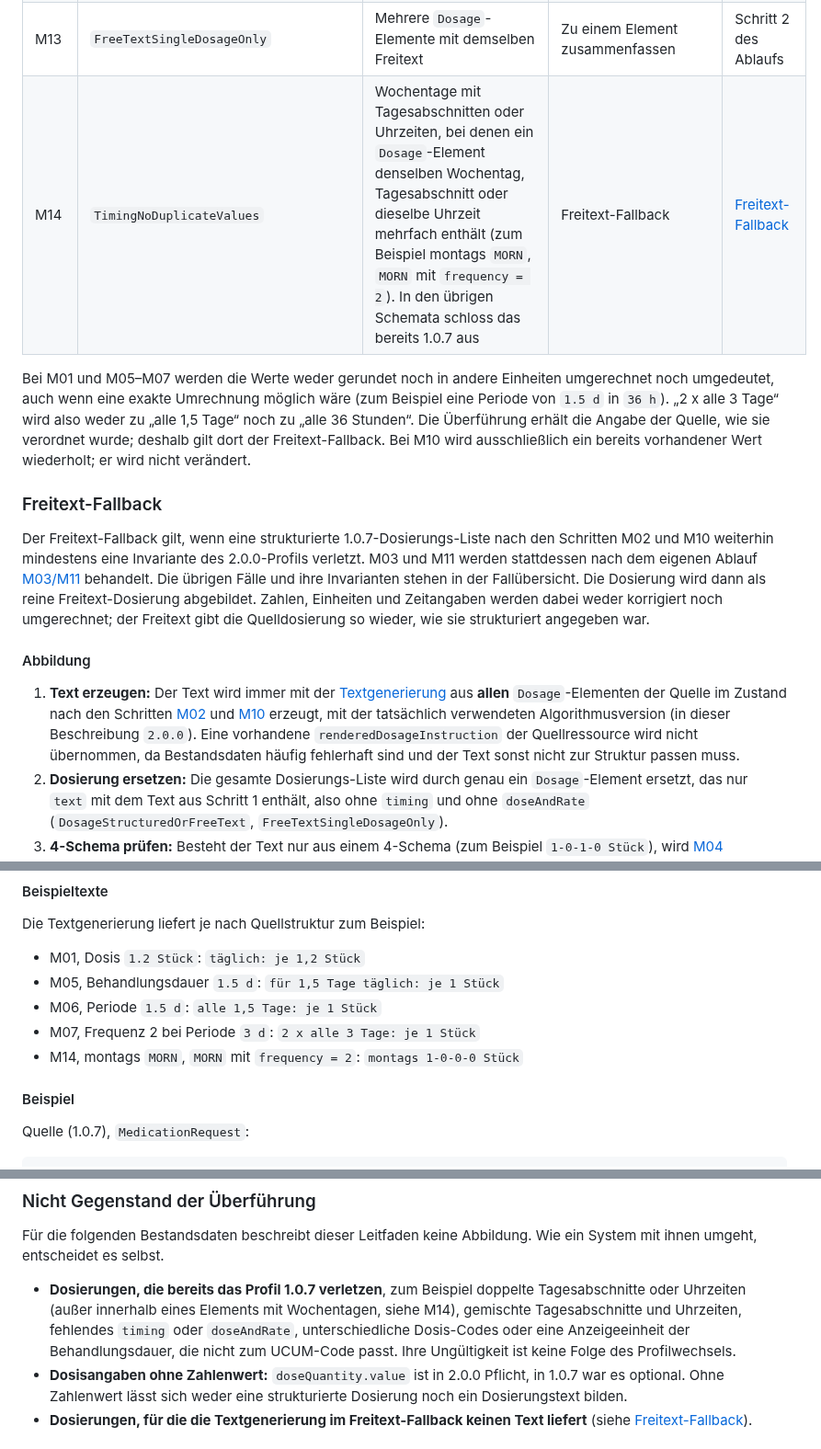
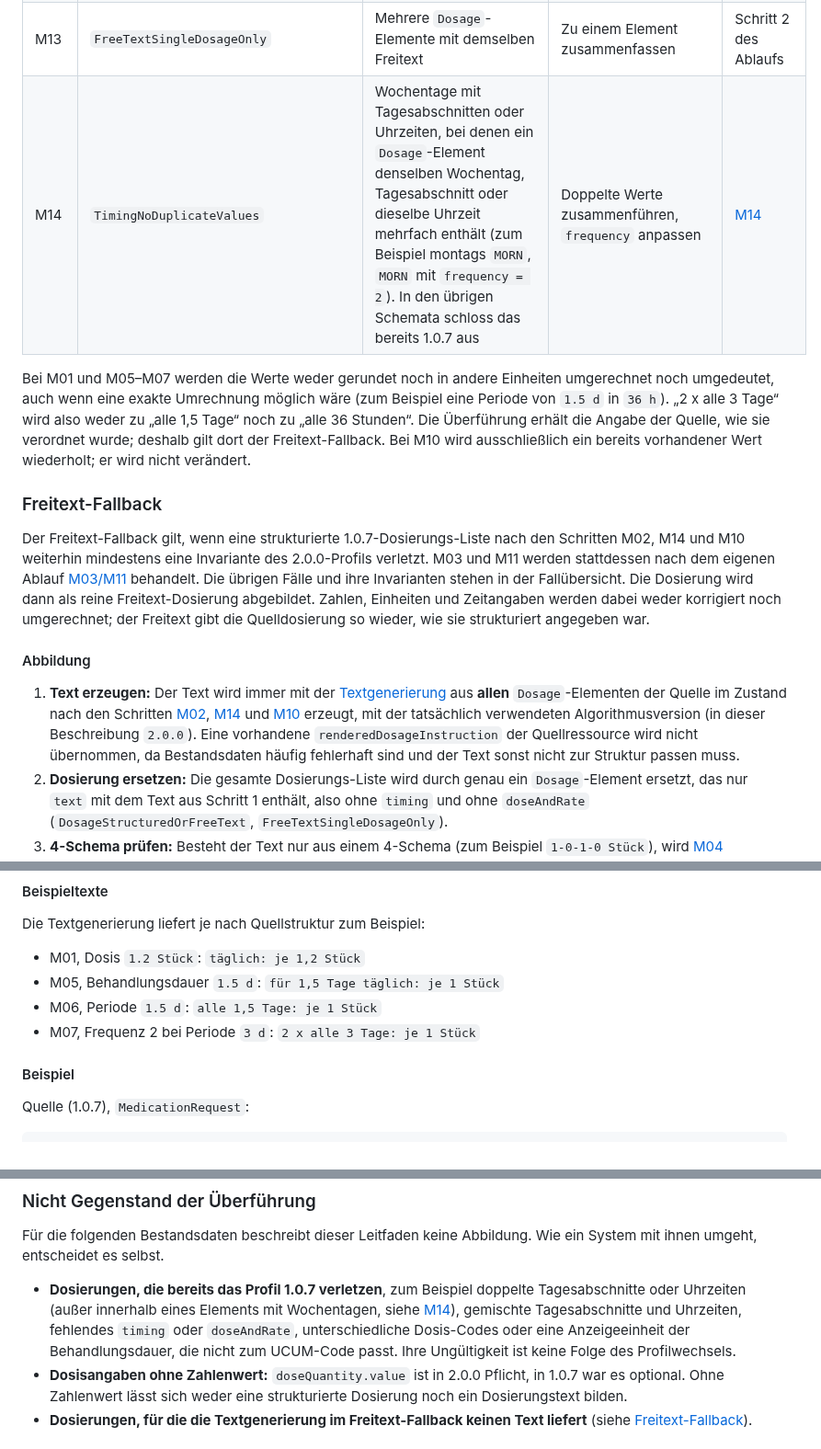
Before and after one commit to hl7germany/medication-ig-de-r4, a Markdown page: input/pagecontent/migration-1.0.7-2.0.0.md, 3 parts joined by grey strips. Shown at 92% size. GitHub-like rendering.

```diff
--- a/input/pagecontent/migration-1.0.7-2.0.0.md
+++ b/input/pagecontent/migration-1.0.7-2.0.0.md
@@ -45,17 +45,17 @@ Das Ergebnis ist eine Ressource, die dem 2.0.0-Profil entspricht. Ausgenommen si
 | M11 | `TimingValuesPositive` | Periode null oder Behandlungsdauer null oder negativ (eine negative Periode schließt bereits die R4-Basisregel `tim-5` aus) | Vorhandenen Dosierungstext als Freitext übernehmen | [M03/M11](#m03-m11) |
 | M12 | `ExtRequiresDosage-MR`, `ExtRequiresDosage-MD`, `ExtRequiresDosage-MS` | Text-Extension ohne Dosierung | Extensions entfernen | Schritt 1 des Ablaufs |
 | M13 | `FreeTextSingleDosageOnly` | Mehrere `Dosage`-Elemente mit demselben Freitext | Zu einem Element zusammenfassen | Schritt 2 des Ablaufs |
-| M14 | `TimingNoDuplicateValues` | Wochentage mit Tagesabschnitten oder Uhrzeiten, bei denen ein `Dosage`-Element denselben Wochentag, Tagesabschnitt oder dieselbe Uhrzeit mehrfach enthält (zum Beispiel montags `MORN`, `MORN` mit `frequency = 2`). In den übrigen Schemata schloss das bereits 1.0.7 aus | Freitext-Fallback | [Freitext-Fallback](#freitext-fallback) |
+| M14 | `TimingNoDuplicateValues` | Wochentage mit Tagesabschnitten oder Uhrzeiten, bei denen ein `Dosage`-Element denselben Wochentag, Tagesabschnitt oder dieselbe Uhrzeit mehrfach enthält (zum Beispiel montags `MORN`, `MORN` mit `frequency = 2`). In den übrigen Schemata schloss das bereits 1.0.7 aus | Doppelte Werte zusammenführen, `frequency` anpassen | [M14](#m14) |
 
 Bei M01 und M05–M07 werden die Werte weder gerundet noch in andere Einheiten umgerechnet noch umgedeutet, auch wenn eine exakte Umrechnung möglich wäre (zum Beispiel eine Periode von `1.5 d` in `36 h`). „2 x alle 3 Tage“ wird also weder zu „alle 1,5 Tage“ noch zu „alle 36 Stunden“. Die Überführung erhält die Angabe der Quelle, wie sie verordnet wurde; deshalb gilt dort der Freitext-Fallback. Bei M10 wird ausschließlich ein bereits vorhandener Wert wiederholt; er wird nicht verändert.
 
 ### Freitext-Fallback
 
-Der Freitext-Fallback gilt, wenn eine strukturierte 1.0.7-Dosierungs-Liste nach den Schritten M02 und M10 weiterhin mindestens eine Invariante des 2.0.0-Profils verletzt. M03 und M11 werden stattdessen nach dem eigenen Ablauf [M03/M11](#m03-m11) behandelt. Die übrigen Fälle und ihre Invarianten stehen in der Fallübersicht. Die Dosierung wird dann als reine Freitext-Dosierung abgebildet. Zahlen, Einheiten und Zeitangaben werden dabei weder korrigiert noch umgerechnet; der Freitext gibt die Quelldosierung so wieder, wie sie strukturiert angegeben war.
+Der Freitext-Fallback gilt, wenn eine strukturierte 1.0.7-Dosierungs-Liste nach den Schritten M02, M14 und M10 weiterhin mindestens eine Invariante des 2.0.0-Profils verletzt. M03 und M11 werden stattdessen nach dem eigenen Ablauf [M03/M11](#m03-m11) behandelt. Die übrigen Fälle und ihre Invarianten stehen in der Fallübersicht. Die Dosierung wird dann als reine Freitext-Dosierung abgebildet. Zahlen, Einheiten und Zeitangaben werden dabei weder korrigiert noch umgerechnet; der Freitext gibt die Quelldosierung so wieder, wie sie strukturiert angegeben war.
 
 #### Abbildung
 
-1. **Text erzeugen:** Der Text wird immer mit der [Textgenerierung](./dosierung-textgenerierung.html) aus **allen** `Dosage`-Elementen der Quelle im Zustand nach den Schritten [M02](#m02) und [M10](#m10) erzeugt, mit der tatsächlich verwendeten Algorithmusversion (in dieser Beschreibung `2.0.0`). Eine vorhandene `renderedDosageInstruction` der Quellressource wird nicht übernommen, da Bestandsdaten häufig fehlerhaft sind und der Text sonst nicht zur Struktur passen muss.
+1. **Text erzeugen:** Der Text wird immer mit der [Textgenerierung](./dosierung-textgenerierung.html) aus **allen** `Dosage`-Elementen der Quelle im Zustand nach den Schritten [M02](#m02), [M14](#m14) und [M10](#m10) erzeugt, mit der tatsächlich verwendeten Algorithmusversion (in dieser Beschreibung `2.0.0`). Eine vorhandene `renderedDosageInstruction` der Quellressource wird nicht übernommen, da Bestandsdaten häufig fehlerhaft sind und der Text sonst nicht zur Struktur passen muss.
 2. **Dosierung ersetzen:** Die gesamte Dosierungs-Liste wird durch genau ein `Dosage`-Element ersetzt, das nur `text` mit dem Text aus Schritt 1 enthält, also ohne `timing` und ohne `doseAndRate` (`DosageStructuredOrFreeText`, `FreeTextSingleDosageOnly`).
 3. **4-Schema prüfen:** Besteht der Text nur aus einem 4-Schema (zum Beispiel `1-0-1-0 Stück`), wird [M04](#m04) angewendet.
 4. **Text-Extensions setzen:** `renderedDosageInstruction` erhält exakt den Wert von `Dosage.text`. `GeneratedDosageInstructionsMeta` gibt die Sprache und die Algorithmusversion an, mit der der Text in Schritt 1 erzeugt wurde.
@@ -74,7 +74,6 @@ Die Textgenerierung liefert je nach Quellstruktur zum Beispiel:
 - M05, Behandlungsdauer `1.5 d`: `für 1,5 Tage täglich: je 1 Stück`
 - M06, Periode `1.5 d`: `alle 1,5 Tage: je 1 Stück`
 - M07, Frequenz 2 bei Periode `3 d`: `2 x alle 3 Tage: je 1 Stück`
-- M14, montags `MORN`, `MORN` mit `frequency = 2`: `montags 1-0-0-0 Stück`
 
 #### Beispiel
 
@@ -235,7 +258,7 @@ Für 2.0.0 sind `renderedDosageInstruction` und `GeneratedDosageInstructionsMeta
 
 Für die folgenden Bestandsdaten beschreibt dieser Leitfaden keine Abbildung. Wie ein System mit ihnen umgeht, entscheidet es selbst.
 
-- **Dosierungen, die bereits das Profil 1.0.7 verletzen**, zum Beispiel doppelte Tagesabschnitte oder Uhrzeiten (außer innerhalb eines Elements mit Wochentagen, siehe M14), gemischte Tagesabschnitte und Uhrzeiten, fehlendes `timing` oder `doseAndRate`, unterschiedliche Dosis-Codes oder eine Anzeigeeinheit der Behandlungsdauer, die nicht zum UCUM-Code passt. Ihre Ungültigkeit ist keine Folge des Profilwechsels.
+- **Dosierungen, die bereits das Profil 1.0.7 verletzen**, zum Beispiel doppelte Tagesabschnitte oder Uhrzeiten (außer innerhalb eines Elements mit Wochentagen, siehe [M14](#m14)), gemischte Tagesabschnitte und Uhrzeiten, fehlendes `timing` oder `doseAndRate`, unterschiedliche Dosis-Codes oder eine Anzeigeeinheit der Behandlungsdauer, die nicht zum UCUM-Code passt. Ihre Ungültigkeit ist keine Folge des Profilwechsels.
 - **Dosisangaben ohne Zahlenwert:** `doseQuantity.value` ist in 2.0.0 Pflicht, in 1.0.7 war es optional. Ohne Zahlenwert lässt sich weder eine strukturierte Dosierung noch ein Dosierungstext bilden.
 - **Dosierungen, für die die Textgenerierung im Freitext-Fallback keinen Text liefert** (siehe [Freitext-Fallback](#freitext-fallback)).
 
```
Also changed, not shown: other parts of input/pagecontent/migration-1.0.7-2.0.0.md (+26 -2 lines), input/pagecontent/release-notes.md (+1 -1 lines).
